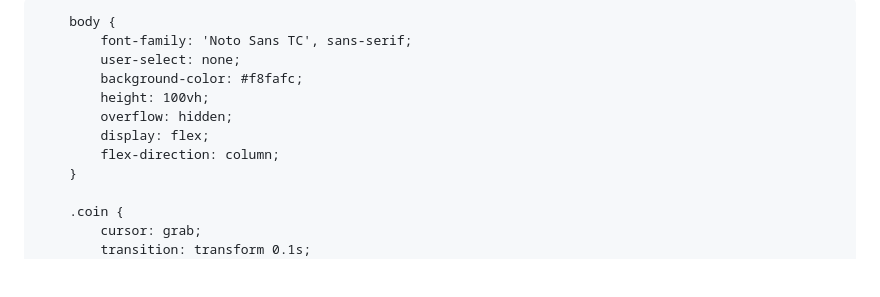
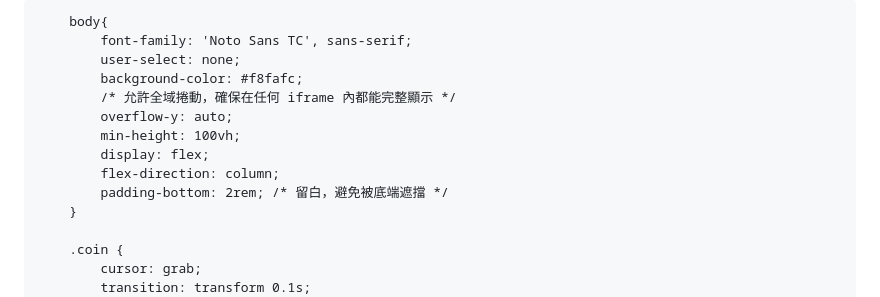
Before and after one commit to mathematics-classroom-of-tr-liang/Interactive-Division-with-Coins, a Markdown page: README.md, the part around the change. Drawn GitHub-style; blank space fills up the shorter version.

Commit message:
Update title and body styles in README.md

```diff
--- a/README.md
+++ b/README.md
@@ -2,20 +2,22 @@
 <head>
     <meta charset="UTF-8">
     <meta name="viewport" content="width=device-width, initial-scale=1.0, viewport-fit=cover">
-    <title>除法平分練習－二位數÷一位數</title>
+    <title>除法平分練習 - 教學強化版</title>
     <script src="https://cdn.tailwindcss.com"></script>
     <script src="https://unpkg.com/lucide@latest"></script>
     <style>
         @import url('https://fonts.googleapis.com/css2?family=Noto+Sans+TC:wght@400;500;700;900&display=swap');
 
-        body {
+        body{
             font-family: 'Noto Sans TC', sans-serif;
             user-select: none;
             background-color: #f8fafc;
-            height: 100vh;
-            overflow: hidden;
+            /* 允許全域捲動，確保在任何 iframe 內都能完整顯示 */
+            overflow-y: auto;
+            min-height: 100vh;
             display: flex;
             flex-direction: column;
+            padding-bottom: 2rem; /* 留白，避免被底端遮擋 */
         }
 
         .coin {
```
